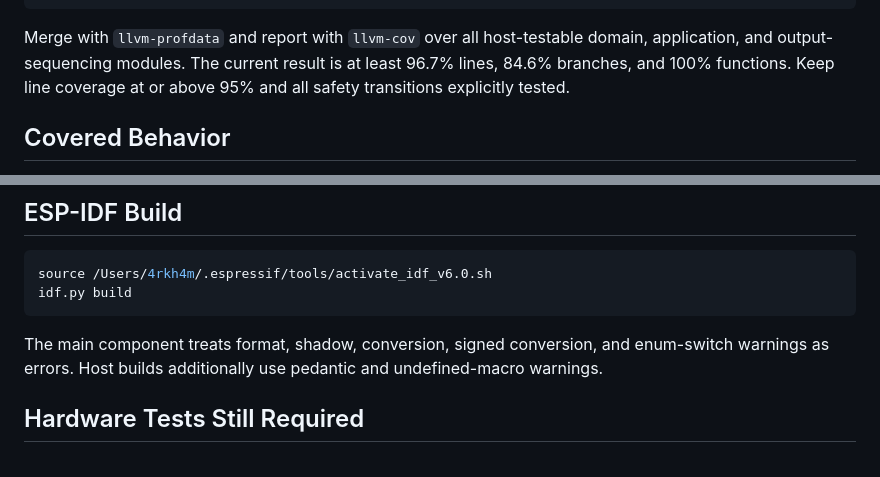
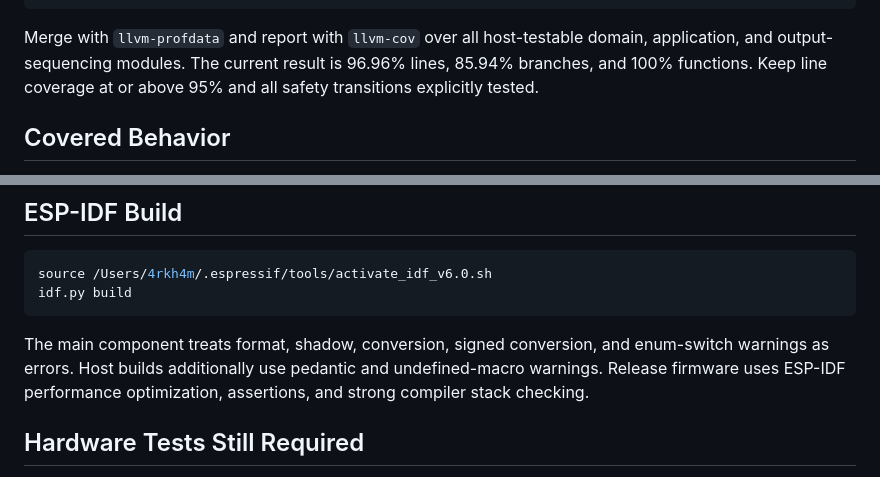
Before and after one commit to 0xev0/l-desk, a Markdown page: docs/testing.md, 2 parts joined by grey strips. GitHub-like rendering.

```diff
--- a/docs/testing.md
+++ b/docs/testing.md
@@ -32,7 +32,7 @@ LLVM_PROFILE_FILE=/tmp/motorized-desk-coverage/%p.profraw \
 
 Merge with `llvm-profdata` and report with `llvm-cov` over
 all host-testable domain, application, and output-sequencing modules. The
-current result is at least 96.7% lines, 84.6% branches, and 100% functions.
+current result is 96.96% lines, 85.94% branches, and 100% functions.
 Keep line coverage at or above 95% and all safety transitions
 explicitly tested.
 
@@ -77,7 +77,8 @@ idf.py build
 
 The main component treats format, shadow, conversion, signed conversion, and
 enum-switch warnings as errors. Host builds additionally use pedantic and
-undefined-macro warnings.
+undefined-macro warnings. Release firmware uses ESP-IDF performance
+optimization, assertions, and strong compiler stack checking.
 
 ## Hardware Tests Still Required
 
```
Also changed, not shown: docs/updates.md (+5 -0 lines).
